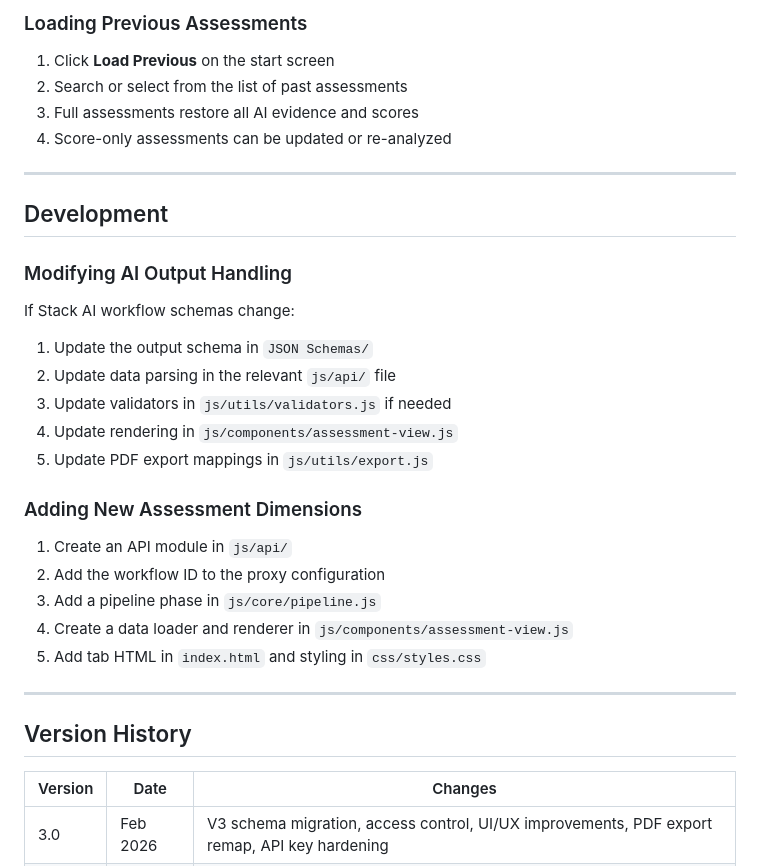
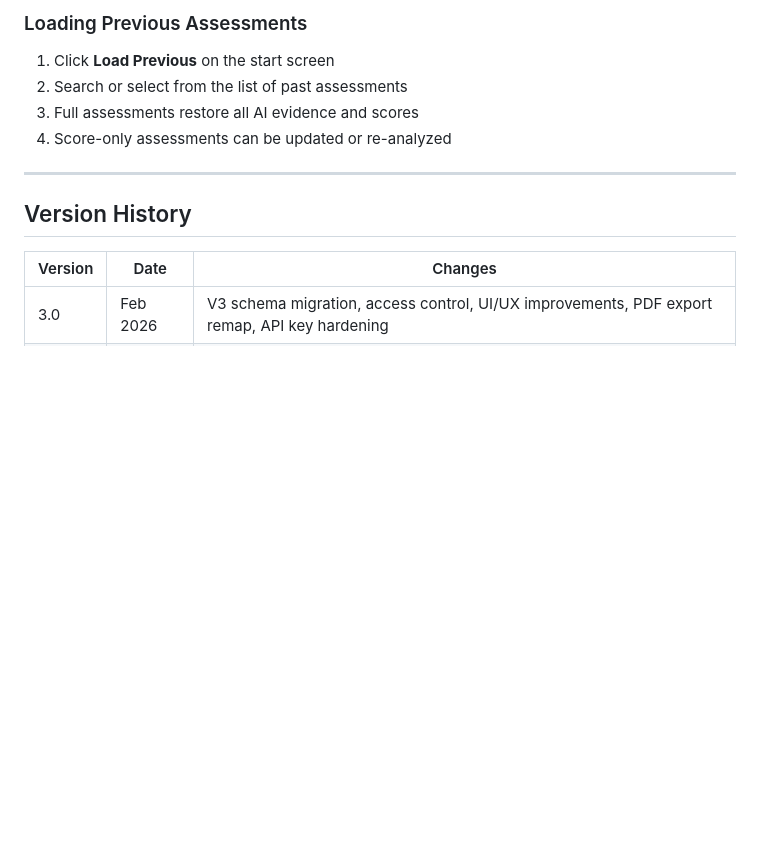
Before and after one commit to brian-noblereach/QL_Tool_3, a Markdown page: README.md, the part around the change. Drawn GitHub-style; blank space fills up the shorter version.

Commit message:
Remove development guidelines from README
Removed development section on modifying AI output handling and adding new assessment dimensions.

```diff
--- a/README.md
+++ b/README.md
@@ -140,28 +140,6 @@ Scores are automatically saved with:
 
 ---
 
-## Development
-
-### Modifying AI Output Handling
-
-If Stack AI workflow schemas change:
-
-1. Update the output schema in `JSON Schemas/`
-2. Update data parsing in the relevant `js/api/` file
-3. Update validators in `js/utils/validators.js` if needed
-4. Update rendering in `js/components/assessment-view.js`
-5. Update PDF export mappings in `js/utils/export.js`
-
-### Adding New Assessment Dimensions
-
-1. Create an API module in `js/api/`
-2. Add the workflow ID to the proxy configuration
-3. Add a pipeline phase in `js/core/pipeline.js`
-4. Create a data loader and renderer in `js/components/assessment-view.js`
-5. Add tab HTML in `index.html` and styling in `css/styles.css`
-
----
-
 ## Version History
 
 | Version | Date | Changes |
```
